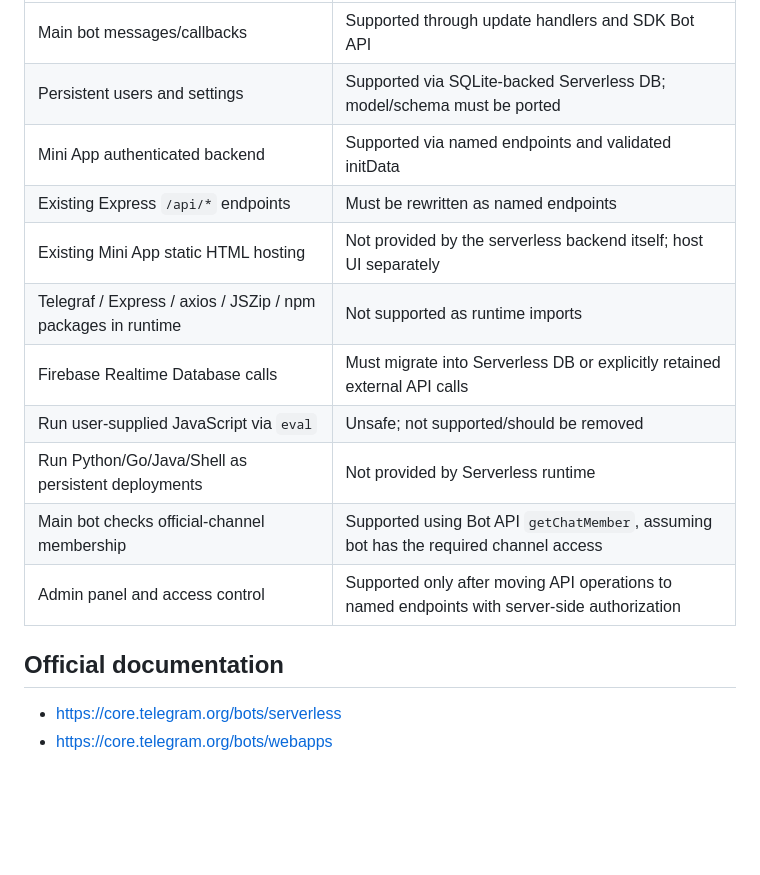
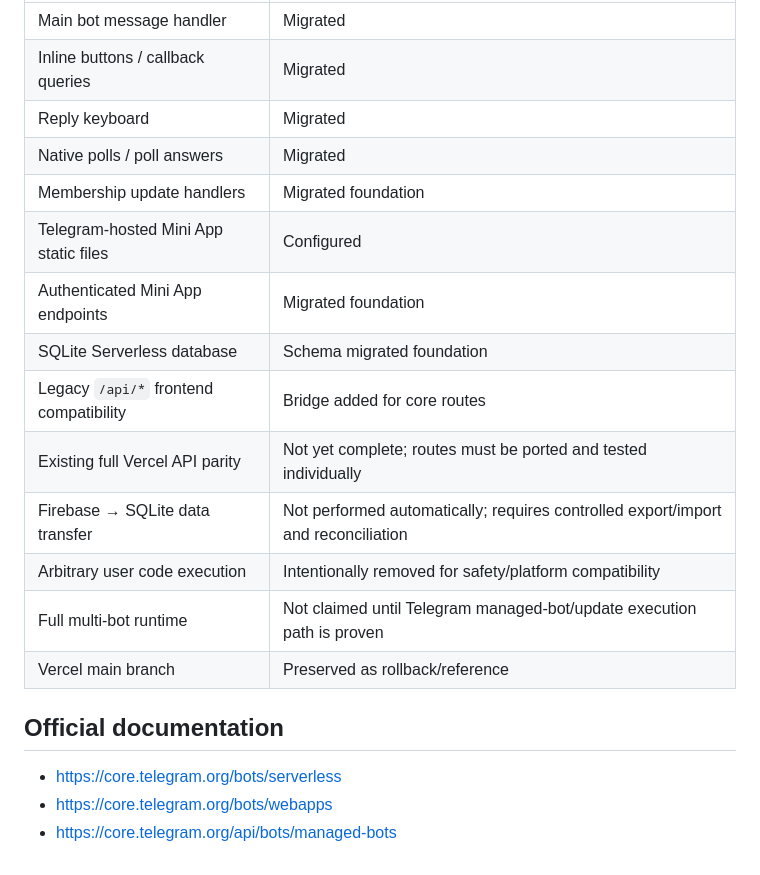
Before and after one commit to myfa-pri/bot-host-myfa, a Markdown page: TELEGRAM_SERVERLESS_MIGRATION.md, the part around one of its changes. GitHub-like rendering; blank space fills up the shorter version.

```diff
--- a/TELEGRAM_SERVERLESS_MIGRATION.md
+++ b/TELEGRAM_SERVERLESS_MIGRATION.md
@@ -89,17 +100,21 @@ During migration, review `npx tgcloud diff` and `npx tgcloud migrate --dry-run`
 |---|---|
-| Main bot messages/callbacks | Supported through update handlers and SDK Bot API |
-| Persistent users and settings | Supported via SQLite-backed Serverless DB; model/schema must be ported |
-| Mini App authenticated backend | Supported via named endpoints and validated initData |
-| Existing Express `/api/*` endpoints | Must be rewritten as named endpoints |
-| Existing Mini App static HTML hosting | Not provided by the serverless backend itself; host UI separately |
-| Telegraf / Express / axios / JSZip / npm packages in runtime | Not supported as runtime imports |
-| Firebase Realtime Database calls | Must migrate into Serverless DB or explicitly retained external API calls |
-| Run user-supplied JavaScript via `eval` | Unsafe; not supported/should be removed |
-| Run Python/Go/Java/Shell as persistent deployments | Not provided by Serverless runtime |
-| Main bot checks official-channel membership | Supported using Bot API `getChatMember`, assuming bot has the required channel access |
-| Admin panel and access control | Supported only after moving API operations to named endpoints with server-side authorization |
+| Main bot message handler | Migrated |
+| Inline buttons / callback queries | Migrated |
+| Reply keyboard | Migrated |
+| Native polls / poll answers | Migrated |
+| Membership update handlers | Migrated foundation |
+| Telegram-hosted Mini App static files | Configured |
+| Authenticated Mini App endpoints | Migrated foundation |
+| SQLite Serverless database | Schema migrated foundation |
+| Legacy `/api/*` frontend compatibility | Bridge added for core routes |
+| Existing full Vercel API parity | Not yet complete; routes must be ported and tested individually |
+| Firebase → SQLite data transfer | Not performed automatically; requires controlled export/import and reconciliation |
+| Arbitrary user code execution | Intentionally removed for safety/platform compatibility |
+| Full multi-bot runtime | Not claimed until Telegram managed-bot/update execution path is proven |
+| Vercel main branch | Preserved as rollback/reference |
 
 ## Official documentation
 
 - https://core.telegram.org/bots/serverless
 - https://core.telegram.org/bots/webapps
+- https://core.telegram.org/api/bots/managed-bots
```
Also changed, not shown: other parts of TELEGRAM_SERVERLESS_MIGRATION.md (+74 -63 lines).
